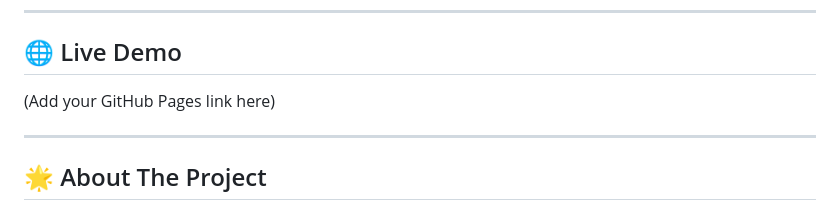
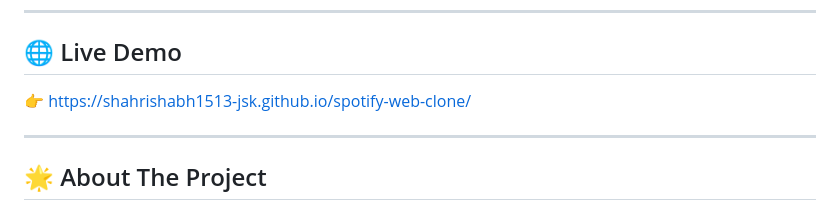
Before and after one commit to shahrishabh1513-jsk/spotify-web-clone, a Markdown page: README.md, the part around one of its changes. GitHub-like rendering.

```diff
--- a/README.md
+++ b/README.md
@@ -12,7 +8,7 @@ Modern Spotify Inspired Music Player using HTML, CSS & JavaScript
 
 ## 🌐 Live Demo
 
-(Add your GitHub Pages link here)
+👉 https://shahrishabh1513-jsk.github.io/spotify-web-clone/
 
 ---
 
```
Also changed, not shown: other parts of README.md (+0 -4 lines).
